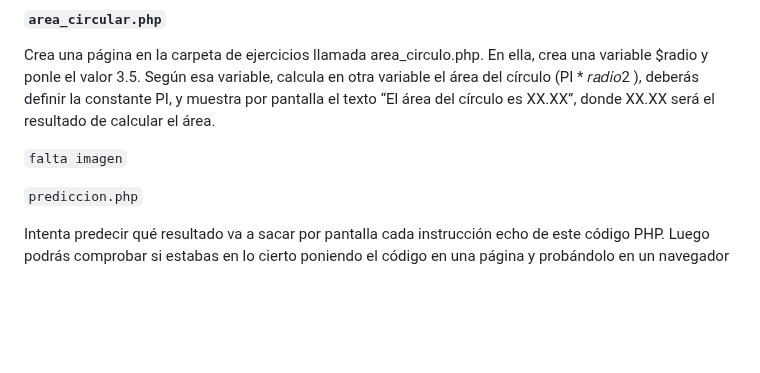
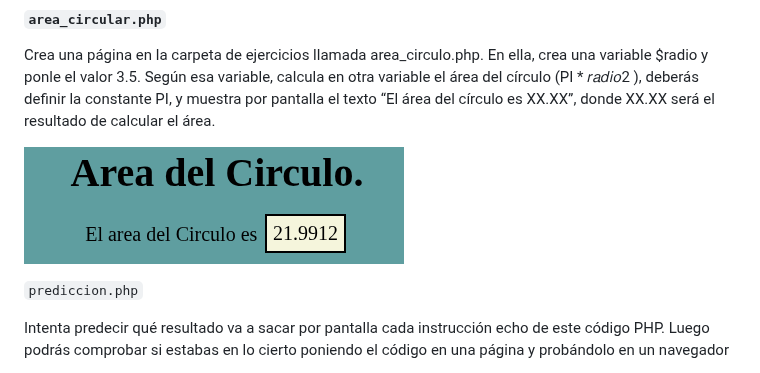
Before and after one commit to dlndiego/Desarrollo-Servidor-26-27, a Markdown page: README.md, the part around the change. Rendered like a GitHub page; pictures changed too: TEMA1/img/areaCirculo.png (added); blank space fills up the shorter version.

```diff
--- a/README.md
+++ b/README.md
@@ -29,7 +29,7 @@ variable el área del círculo (PI * 𝑟𝑎𝑑𝑖𝑜2
 ), deberás definir la constante PI, y muestra por
 pantalla el texto “El área del círculo es XX.XX”, donde XX.XX será el resultado de calcular el área.
 
-``falta imagen``
+![alt text](/TEMA1/img/areaCirculo.png)
 
 `prediccion.php`
 
```
Also changed, not shown: 2 other files.
